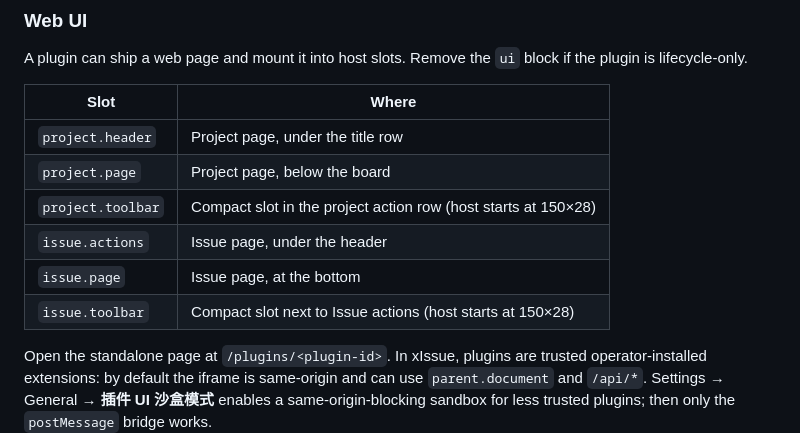
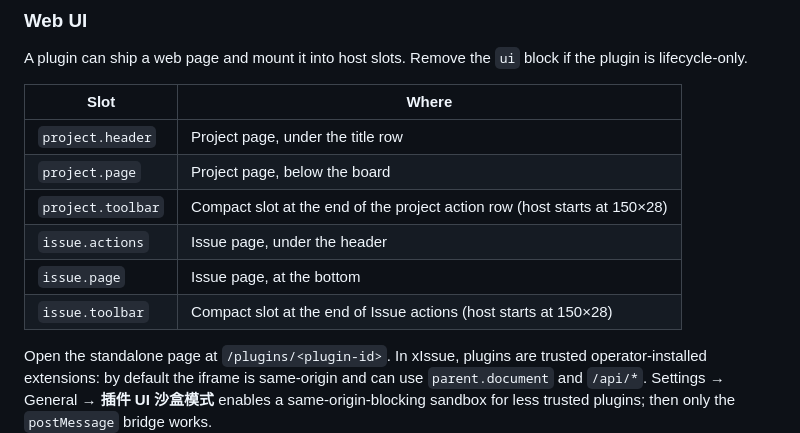
Before and after one commit to ffqa/xissue-plugin-template, a Markdown page: README.md, the part around the change. Rendered like a GitHub page.

Commit message:
docs: toolbar slots mount at end of action row

```diff
--- a/README.md
+++ b/README.md
@@ -70,10 +70,10 @@ A plugin can ship a web page and mount it into host slots. Remove the
 |---|---|
 | `project.header` | Project page, under the title row |
 | `project.page` | Project page, below the board |
-| `project.toolbar` | Compact slot in the project action row (host starts at 150×28) |
+| `project.toolbar` | Compact slot at the end of the project action row (host starts at 150×28) |
 | `issue.actions` | Issue page, under the header |
 | `issue.page` | Issue page, at the bottom |
-| `issue.toolbar` | Compact slot next to Issue actions (host starts at 150×28) |
+| `issue.toolbar` | Compact slot at the end of Issue actions (host starts at 150×28) |
 
 Open the standalone page at `/plugins/<plugin-id>`. In xIssue, plugins are
 trusted operator-installed extensions: by default the iframe is same-origin
```
